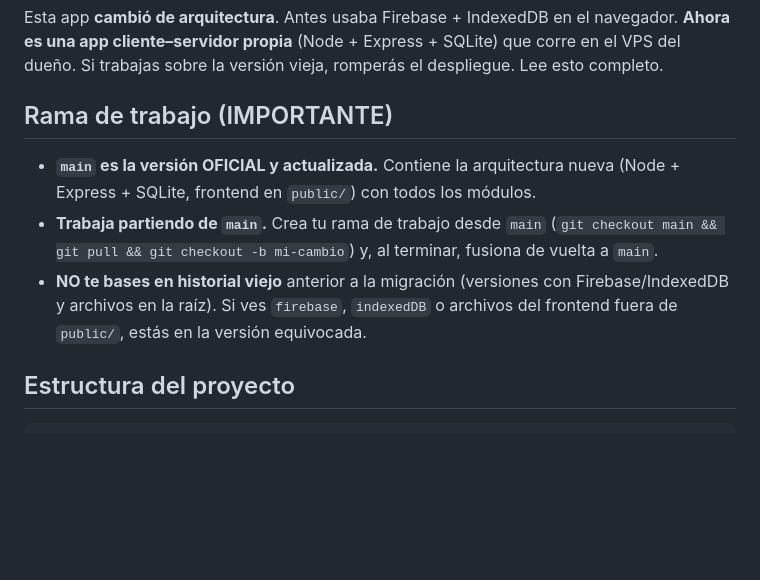
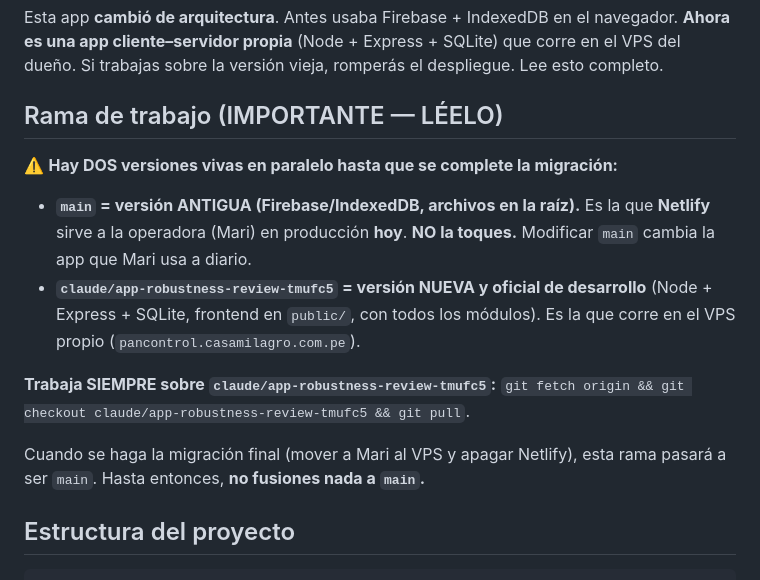
Before and after one commit to alvarocutitaco-collab/pancontrol, a Markdown page: CLAUDE.md, the part around the change. Rendered like a GitHub page; blank space fills up the shorter version.

Commit message:
CLAUDE.md: aclara que main es la app vieja (Netlify) y el trabajo va en la rama nueva
Co-Authored-By: Claude Opus 4.8 <noreply@anthropic.com>
Claude-Session: https://claude.ai/code/session_01NiAKVigRAfn9Zn36Jzkv52

```diff
--- a/CLAUDE.md
+++ b/CLAUDE.md
@@ -5,16 +5,22 @@ navegador. **Ahora es una app cliente–servidor propia** (Node + Express +
 SQLite) que corre en el VPS del dueño. Si trabajas sobre la versión vieja,
 romperás el despliegue. Lee esto completo.
 
-## Rama de trabajo (IMPORTANTE)
+## Rama de trabajo (IMPORTANTE — LÉELO)
 
-- **`main` es la versión OFICIAL y actualizada.** Contiene la arquitectura nueva
-  (Node + Express + SQLite, frontend en `public/`) con todos los módulos.
-- **Trabaja partiendo de `main`.** Crea tu rama de trabajo desde `main`
-  (`git checkout main && git pull && git checkout -b mi-cambio`) y, al terminar,
-  fusiona de vuelta a `main`.
-- **NO te bases en historial viejo** anterior a la migración (versiones con
-  Firebase/IndexedDB y archivos en la raíz). Si ves `firebase`, `indexedDB` o
-  archivos del frontend fuera de `public/`, estás en la versión equivocada.
+⚠️ **Hay DOS versiones vivas en paralelo hasta que se complete la migración:**
+
+- **`main` = versión ANTIGUA (Firebase/IndexedDB, archivos en la raíz).** Es la
+  que **Netlify** sirve a la operadora (Mari) en producción **hoy**. **NO la
+  toques.** Modificar `main` cambia la app que Mari usa a diario.
+- **`claude/app-robustness-review-tmufc5` = versión NUEVA y oficial de desarrollo**
+  (Node + Express + SQLite, frontend en `public/`, con todos los módulos). Es la
+  que corre en el VPS propio (`pancontrol.casamilagro.com.pe`).
+
+**Trabaja SIEMPRE sobre `claude/app-robustness-review-tmufc5`:**
+`git fetch origin && git checkout claude/app-robustness-review-tmufc5 && git pull`.
+
+Cuando se haga la migración final (mover a Mari al VPS y apagar Netlify), esta
+rama pasará a ser `main`. Hasta entonces, **no fusiones nada a `main`.**
 
 ## Estructura del proyecto
 
```
